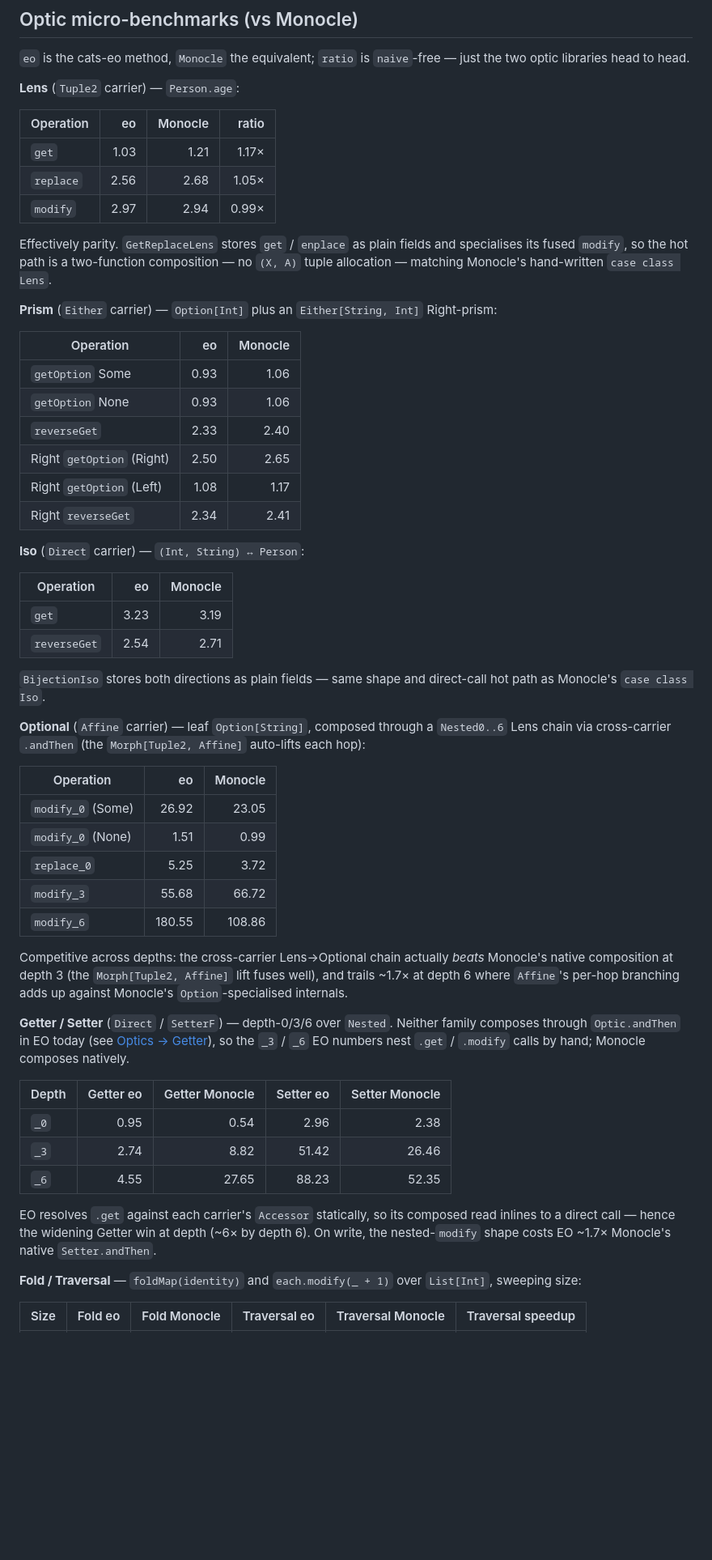
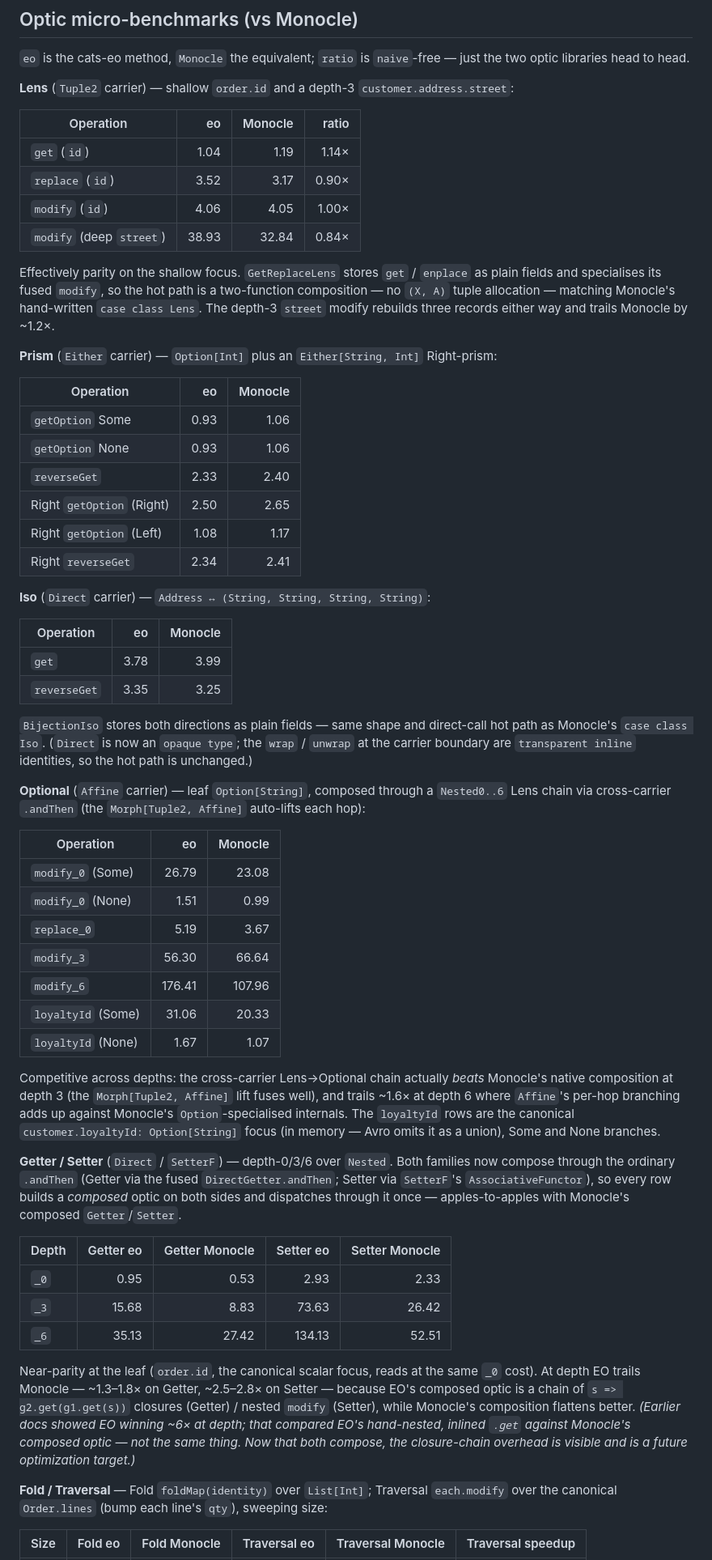
Before and after one commit to Constructive-Programming/eo, a Markdown page: site/docs/benchmarks.md, the part around one of its changes. Shown at 81% size. GitHub-like rendering; blank space fills up the shorter version.

```diff
--- a/site/docs/benchmarks.md
+++ b/site/docs/benchmarks.md
@@ -33,18 +33,20 @@ with Actions access can re-run them.
 `eo` is the cats-eo method, `Monocle` the equivalent; `ratio` is `naive`-free —
 just the two optic libraries head to head.
 
-**Lens** (`Tuple2` carrier) — `Person.age`:
+**Lens** (`Tuple2` carrier) — shallow `order.id` and a depth-3 `customer.address.street`:
 
 | Operation | eo | Monocle | ratio |
 |---|--:|--:|--:|
-| `get`     | 1.03 | 1.21 | 1.17× |
-| `replace` | 2.56 | 2.68 | 1.05× |
-| `modify`  | 2.97 | 2.94 | 0.99× |
+| `get` (`id`)          |  1.04 |  1.19 | 1.14× |
+| `replace` (`id`)      |  3.52 |  3.17 | 0.90× |
+| `modify` (`id`)       |  4.06 |  4.05 | 1.00× |
+| `modify` (deep `street`) | 38.93 | 32.84 | 0.84× |
 
-Effectively parity. `GetReplaceLens` stores `get` / `enplace` as plain fields
-and specialises its fused `modify`, so the hot path is a two-function
-composition — no `(X, A)` tuple allocation — matching Monocle's hand-written
-`case class Lens`.
+Effectively parity on the shallow focus. `GetReplaceLens` stores `get` / `enplace`
+as plain fields and specialises its fused `modify`, so the hot path is a
+two-function composition — no `(X, A)` tuple allocation — matching Monocle's
+hand-written `case class Lens`. The depth-3 `street` modify rebuilds three records
+either way and trails Monocle by ~1.2×.
 
 **Prism** (`Either` carrier) — `Option[Int]` plus an `Either[String, Int]`
 Right-prism:
@@ -58,15 +60,17 @@ Right-prism:
 | Right `getOption` (Left)  | 1.08 | 1.17 |
 | Right `reverseGet`        | 2.34 | 2.41 |
 
-**Iso** (`Direct` carrier) — `(Int, String) ↔ Person`:
+**Iso** (`Direct` carrier) — `Address ↔ (String, String, String, String)`:
 
 | Operation | eo | Monocle |
 |---|--:|--:|
-| `get`        | 3.23 | 3.19 |
-| `reverseGet` | 2.54 | 2.71 |
+| `get`        | 3.78 | 3.99 |
+| `reverseGet` | 3.35 | 3.25 |
 
 `BijectionIso` stores both directions as plain fields — same shape and
-direct-call hot path as Monocle's `case class Iso`.
+direct-call hot path as Monocle's `case class Iso`. (`Direct` is now an `opaque
+type`; the `wrap` / `unwrap` at the carrier boundary are `transparent inline`
+identities, so the hot path is unchanged.)
 
 **Optional** (`Affine` carrier) — leaf `Option[String]`, composed through a
 `Nested0..6` Lens chain via cross-carrier `.andThen` (the `Morph[Tuple2, Affine]`
@@ -74,35 +78,45 @@ auto-lifts each hop):
 
 | Operation | eo | Monocle |
 |---|--:|--:|
-| `modify_0` (Some)  |  26.92 | 23.05 |
+| `modify_0` (Some)  |  26.79 | 23.08 |
 | `modify_0` (None)  |   1.51 |  0.99 |
-| `replace_0`        |   5.25 |  3.72 |
-| `modify_3`         |  55.68 | 66.72 |
-| `modify_6`         | 180.55 | 108.86 |
+| `replace_0`        |   5.19 |  3.67 |
+| `modify_3`         |  56.30 | 66.64 |
+| `modify_6`         | 176.41 | 107.96 |
+| `loyaltyId` (Some) |  31.06 | 20.33 |
+| `loyaltyId` (None) |   1.67 |  1.07 |
 
 Competitive across depths: the cross-carrier Lens→Optional chain actually
 *beats* Monocle's native composition at depth 3 (the `Morph[Tuple2, Affine]`
-lift fuses well), and trails ~1.7× at depth 6 where `Affine`'s per-hop branching
-adds up against Monocle's `Option`-specialised internals.
+lift fuses well), and trails ~1.6× at depth 6 where `Affine`'s per-hop branching
+adds up against Monocle's `Option`-specialised internals. The `loyaltyId` rows
+are the canonical `customer.loyaltyId: Option[String]` focus (in memory — Avro
+omits it as a union), Some and None branches.
 
-**Getter / Setter** (`Direct` / `SetterF`) — depth-0/3/6 over `Nested`.
-Neither family composes through `Optic.andThen` in EO today (see
-[Optics → Getter](optics.md#getter)), so the `_3` / `_6` EO numbers nest `.get`
-/ `.modify` calls by hand; Monocle composes natively.
+**Getter / Setter** (`Direct` / `SetterF`) — depth-0/3/6 over `Nested`. Both
+families now compose through the ordinary `.andThen` (Getter via the fused
+`DirectGetter.andThen`; Setter via `SetterF`'s `AssociativeFunctor`), so every
+row builds a *composed* optic on both sides and dispatches through it once —
+apples-to-apples with Monocle's composed `Getter`/`Setter`.
 
 | Depth | Getter eo | Getter Monocle | Setter eo | Setter Monocle |
 |---|--:|--:|--:|--:|
-| `_0` | 0.95 |  0.54 |  2.96 |  2.38 |
-| `_3` | 2.74 |  8.82 | 51.42 | 26.46 |
-| `_6` | 4.55 | 27.65 | 88.23 | 52.35 |
+| `_0` |  0.95 |  0.53 |   2.93 |  2.33 |
+| `_3` | 15.68 |  8.83 |  73.63 | 26.42 |
+| `_6` | 35.13 | 27.42 | 134.13 | 52.51 |
 
-EO resolves `.get` against each carrier's `Accessor` statically, so its composed
-read inlines to a direct call — hence the widening Getter win at depth (~6× by
-depth 6). On write, the nested-`modify` shape costs EO ~1.7× Monocle's native
-`Setter.andThen`.
+Near-parity at the leaf (`order.id`, the canonical scalar focus, reads at the
+same `_0` cost). At depth EO trails Monocle — ~1.3–1.8× on Getter, ~2.5–2.8× on
+Setter — because EO's composed optic is a chain of `s => g2.get(g1.get(s))`
+closures (Getter) / nested `modify` (Setter), while Monocle's composition flattens
+better. *(Earlier docs showed EO winning ~6× at depth; that compared EO's
+hand-nested, inlined `.get` against Monocle's composed optic — not the same thing.
+Now that both compose, the closure-chain overhead is visible and is a future
+optimization target.)*
 
-**Fold / Traversal** — `foldMap(identity)` and `each.modify(_ + 1)` over
-`List[Int]`, sweeping size:
+**Fold / Traversal** — Fold `foldMap(identity)` over `List[Int]`; Traversal
+`each.modify` over the canonical `Order.lines` (bump each line's `qty`), sweeping
+size:
 
 | Size | Fold eo | Fold Monocle | Traversal eo | Traversal Monocle | Traversal speedup |
 |---|--:|--:|--:|--:|--:|
```
Also changed, not shown: other parts of site/docs/benchmarks.md (+27 -19 lines), site/docs/optics.md (+10 -5 lines).
